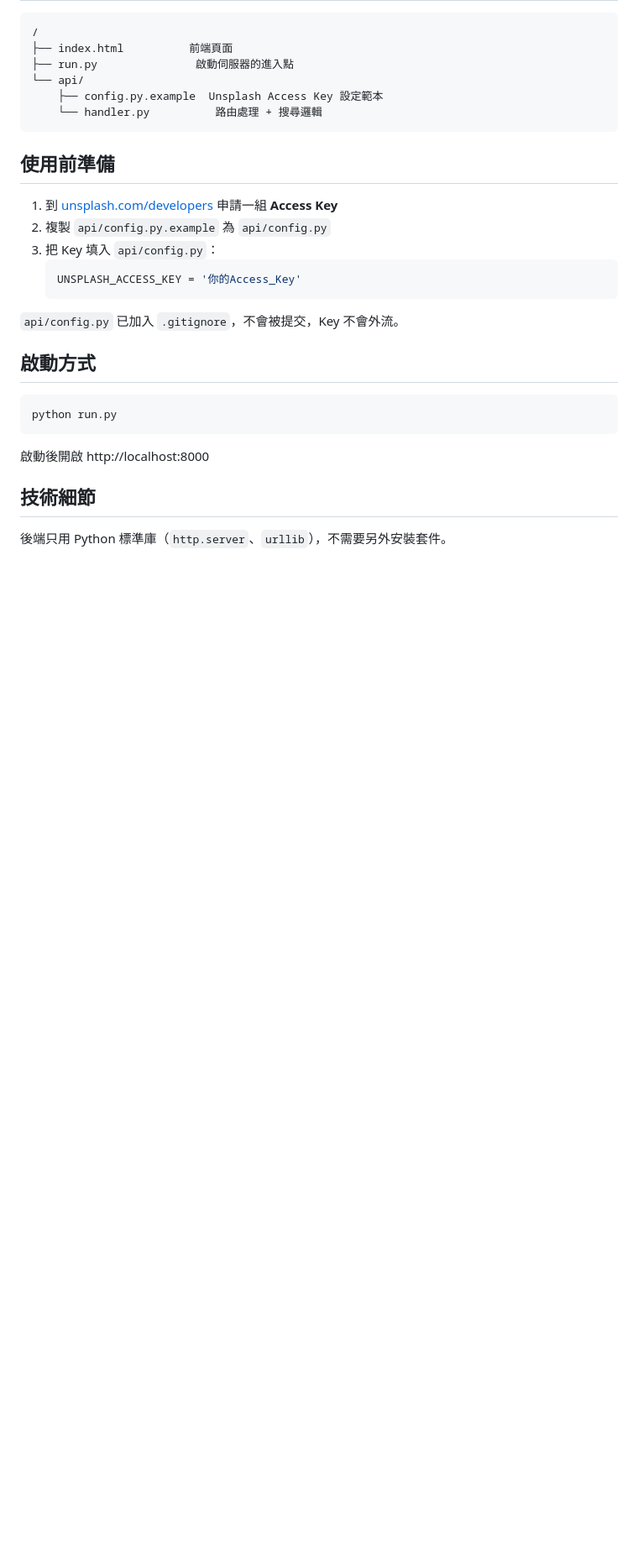
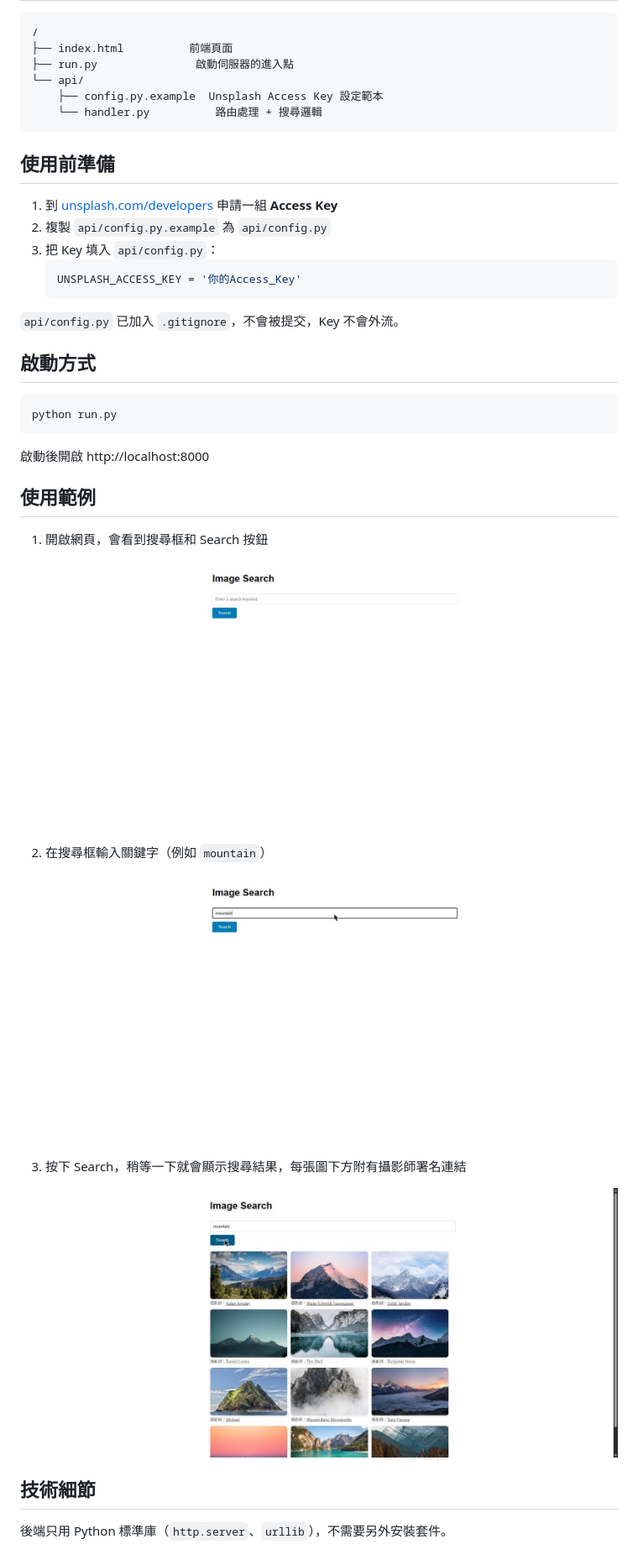
Before and after one commit to BoJyun/image-search, a Markdown page: README.md, the part around the change. Shown: that part at 84% size. GitHub-like rendering; pictures changed too: docs/screenshots/01-home.jpg (added), docs/screenshots/02-type-keyword.jpg (added), docs/screenshots/03-results.jpg (added); blank space fills up the shorter version.

Commit message:
Add usage example with screenshots to README

```diff
--- a/README.md
+++ b/README.md
@@ -32,6 +32,20 @@ python run.py
 
 啟動後開啟 http://localhost:8000
 
+## 使用範例
+
+1. 開啟網頁，會看到搜尋框和 Search 按鈕
+
+   ![首頁](docs/screenshots/01-home.jpg)
+
+2. 在搜尋框輸入關鍵字（例如 `mountain`）
+
+   ![輸入關鍵字](docs/screenshots/02-type-keyword.jpg)
+
+3. 按下 Search，稍等一下就會顯示搜尋結果，每張圖下方附有攝影師署名連結
+
+   ![搜尋結果](docs/screenshots/03-results.jpg)
+
 ## 技術細節
 
 後端只用 Python 標準庫（`http.server`、`urllib`），不需要另外安裝套件。
```
